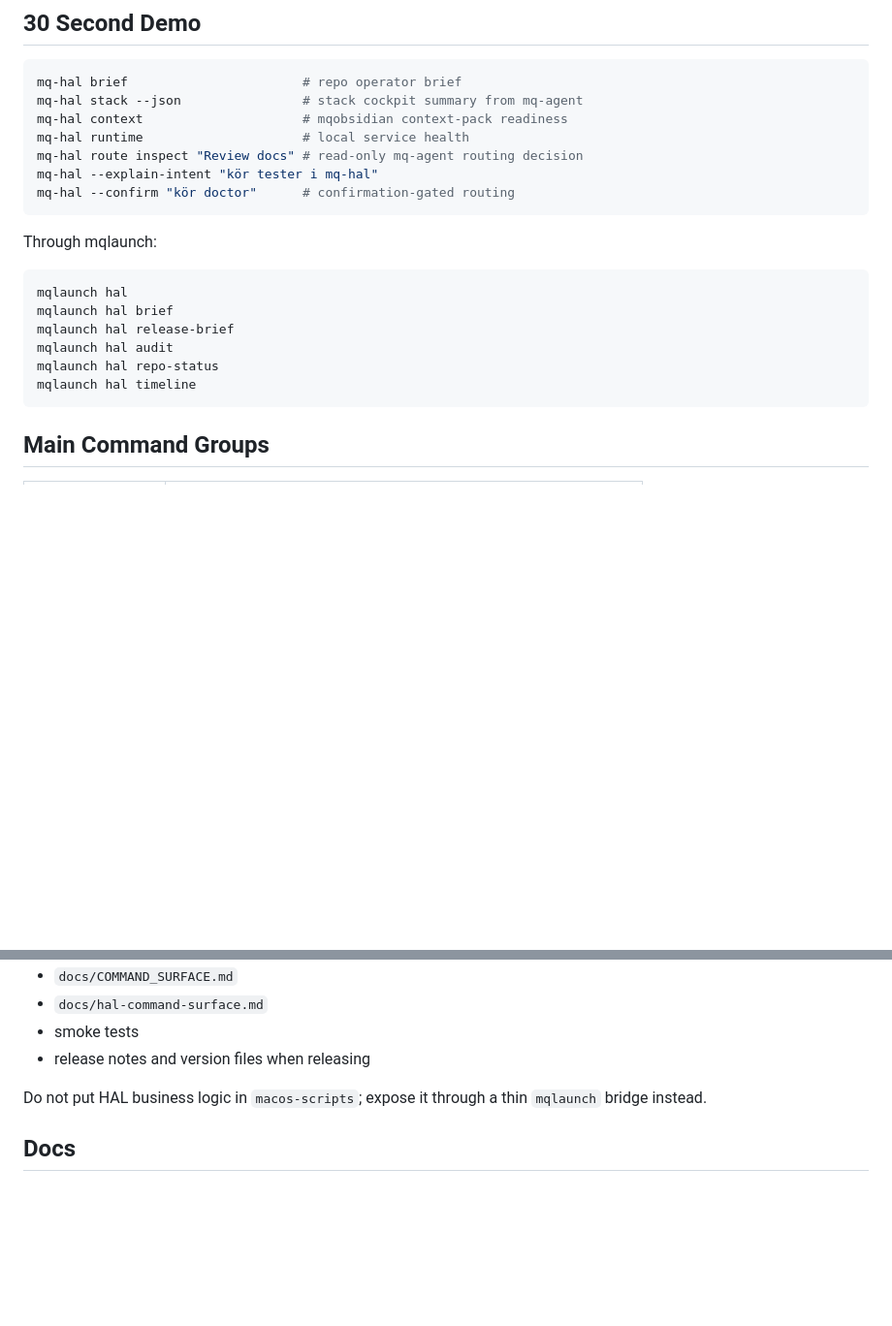
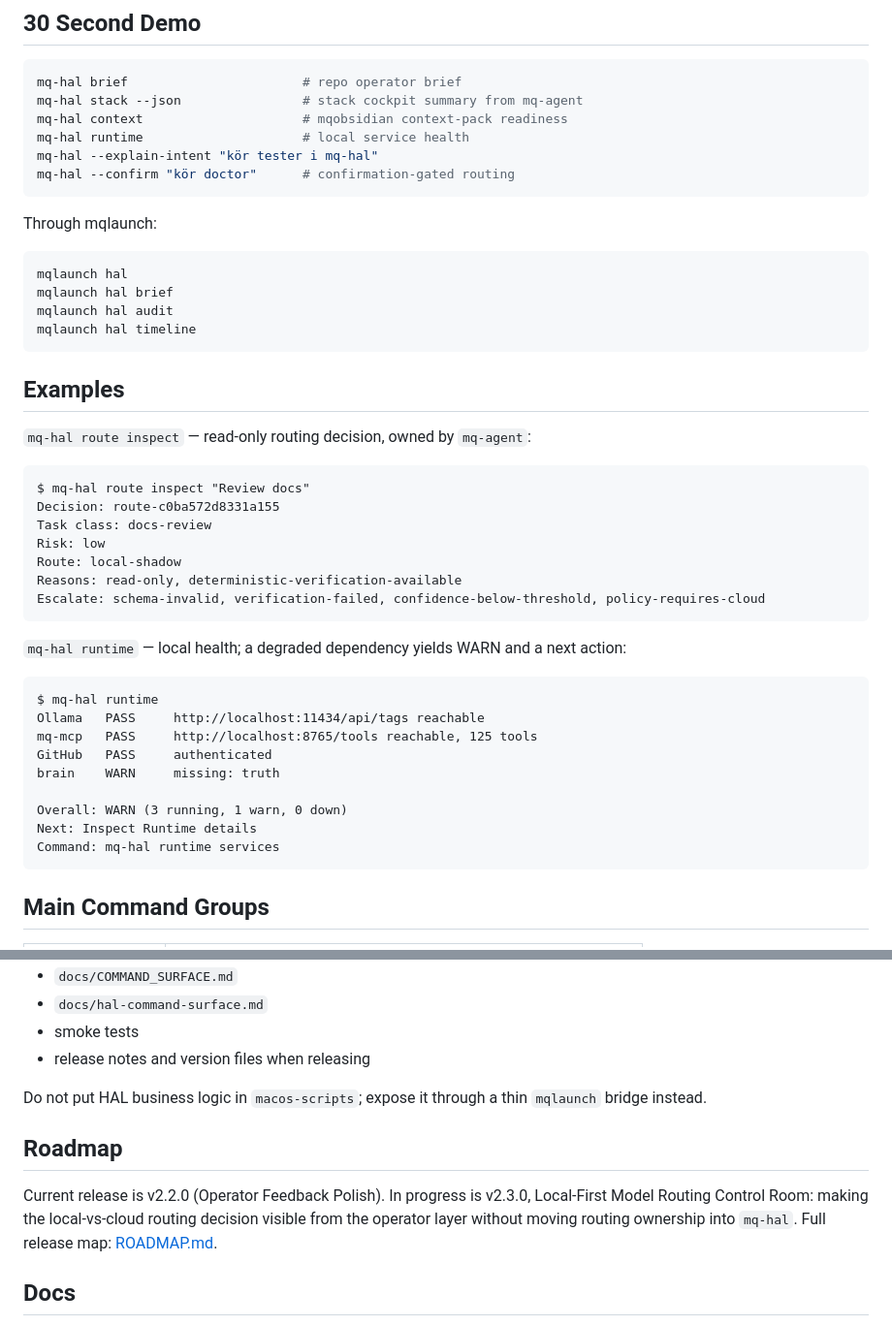
Before and after one commit to MCamner/mq-hal, a Markdown page: README.md, 2 parts joined by grey strips. Shown at 97% size. Drawn GitHub-style; blank space fills up the shorter version.

Commit message:
docs(readme): add examples and roadmap sections
repo-signal scored the README 70/100 and the publish checklist 14/16. Both
gaps were wording, not missing artefacts: ROADMAP.md already exists but the
README never mentioned it, and there was no Examples heading.

Adds an Examples section with verbatim output from real `route inspect` and
`runtime` runs, and a Roadmap section linking ROADMAP.md. To stay inside the
220-line front-door budget enforced by tools/markdown_guard.py, drops the
route-inspect line now shown in full under Examples and two mqlaunch aliases
already covered by the command table.

README 70 -> 90, publish 14/16 -> 15/16, sweep overall 79 -> 92. The remaining
point is "README mentions screenshots or gallery"; docs/screenshots/ is empty,
so that stays open until there are actual screenshots.

Co-Authored-By: Claude Opus 5 <noreply@anthropic.com>

````diff
--- a/README.md
+++ b/README.md
@@ -58,7 +58,6 @@ mq-hal brief                       # repo operator brief
 mq-hal stack --json                # stack cockpit summary from mq-agent
 mq-hal context                     # mqobsidian context-pack readiness
 mq-hal runtime                     # local service health
-mq-hal route inspect "Review docs" # read-only mq-agent routing decision
 mq-hal --explain-intent "kör tester i mq-hal"
 mq-hal --confirm "kör doctor"      # confirmation-gated routing
 ```
@@ -68,10 +67,36 @@ Through mqlaunch:
 ```bash
 mqlaunch hal
 mqlaunch hal brief
-mqlaunch hal release-brief
 mqlaunch hal audit
-mqlaunch hal repo-status
 mqlaunch hal timeline
+```
+
+## Examples
+
+`mq-hal route inspect` — read-only routing decision, owned by `mq-agent`:
+
+```text
+$ mq-hal route inspect "Review docs"
+Decision: route-c0ba572d8331a155
+Task class: docs-review
+Risk: low
+Route: local-shadow
+Reasons: read-only, deterministic-verification-available
+Escalate: schema-invalid, verification-failed, confidence-below-threshold, policy-requires-cloud
+```
+
+`mq-hal runtime` — local health; a degraded dependency yields WARN and a next action:
+
+```text
+$ mq-hal runtime
+Ollama   PASS     http://localhost:11434/api/tags reachable
+mq-mcp   PASS     http://localhost:8765/tools reachable, 125 tools
+GitHub   PASS     authenticated
+brain    WARN     missing: truth
+
+Overall: WARN (3 running, 1 warn, 0 down)
+Next: Inspect Runtime details
+Command: mq-hal runtime services
 ```
 
 ## Main Command Groups
@@ -170,6 +195,13 @@ When adding a command, update:
 Do not put HAL business logic in `macos-scripts`; expose it through a thin
 `mqlaunch` bridge instead.
 
+## Roadmap
+
+Current release is v2.2.0 (Operator Feedback Polish). In progress is v2.3.0,
+Local-First Model Routing Control Room: making the local-vs-cloud routing
+decision visible from the operator layer without moving routing ownership into
+`mq-hal`. Full release map: [ROADMAP.md](ROADMAP.md).
+
 ## Docs
 
 * [Guide](docs/mq-hal-guide.md)
````
